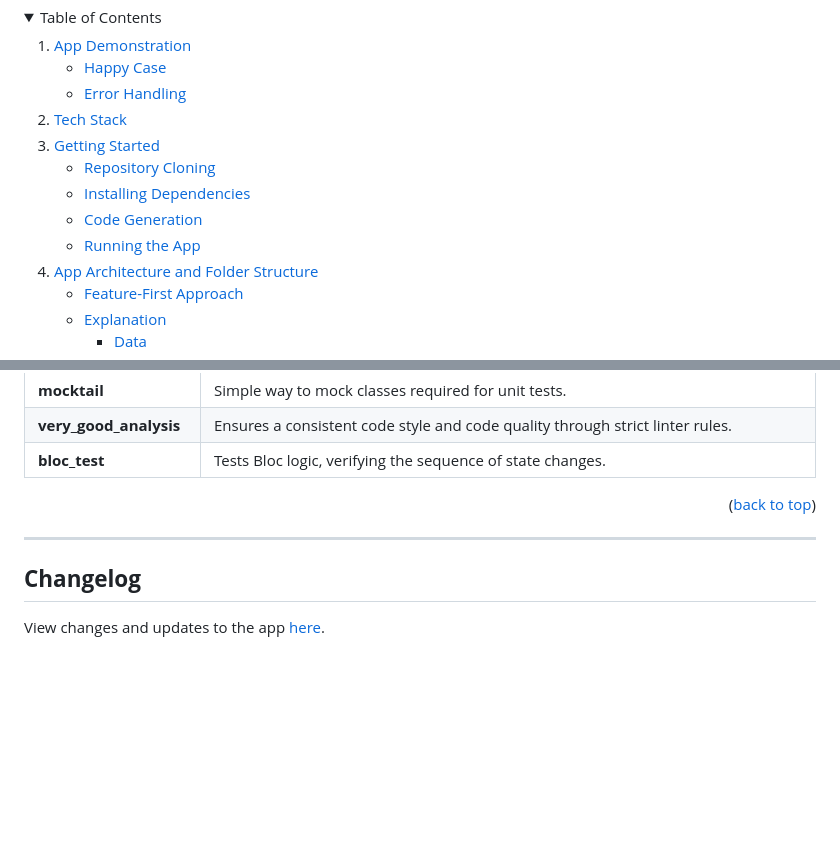
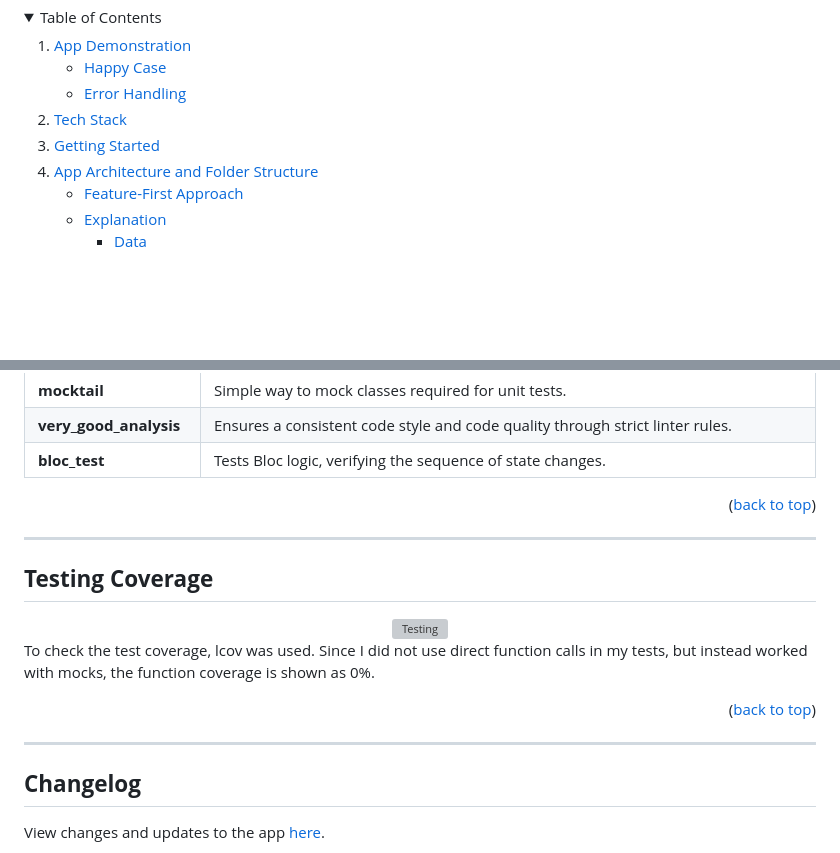
Before and after one commit to foxnoir/invia_case_study, a Markdown page: README.md, 2 parts joined by grey strips. GitHub-like rendering; folded sections open; blank space fills up the shorter version; grey boxes are pictures that could not be loaded.

```diff
--- a/README.md
+++ b/README.md
@@ -36,12 +36,6 @@
     </li>
     <li><a href="#tech-stack">Tech Stack</a></li>
     <li><a href="#getting-started">Getting Started</a>
-      <ul>
-        <li><a href="#repository-cloning">Repository Cloning</a></li>
-        <li><a href="#installing-dependencies">Installing Dependencies</a></li>
-        <li><a href="#code-generation">Code Generation</a></li>
-        <li><a href="#running-the-app">Running the App</a></li>
-      </ul>
     </li>
     <li><a href="#app-architecture-and-folder-structure">App Architecture and Folder Structure</a>
       <ul>
@@ -238,6 +233,18 @@ The `features/` folder structure groups code by **feature domains** (e.g., `hote
 
 ---
 
+## **Testing Coverage**
+
+<div align="center">
+  <img src="images/testing.png" alt="Testing" width="300" height="300">
+</div>
+
+To check the test coverage, lcov was used. Since I did not use direct function calls in my tests, but instead worked with mocks, the function coverage is shown as 0%.
+
+<p align="right">(<a href="#readme-top">back to top</a>)</p>
+
+---
+
 ## **Changelog**
 
 View changes and updates to the app [here](https://github.com/foxnoir/invia_case_study/blob/develop/CHANGELOG.md).
```
Also changed, not shown: other parts of README.md (+1 -0 lines).
